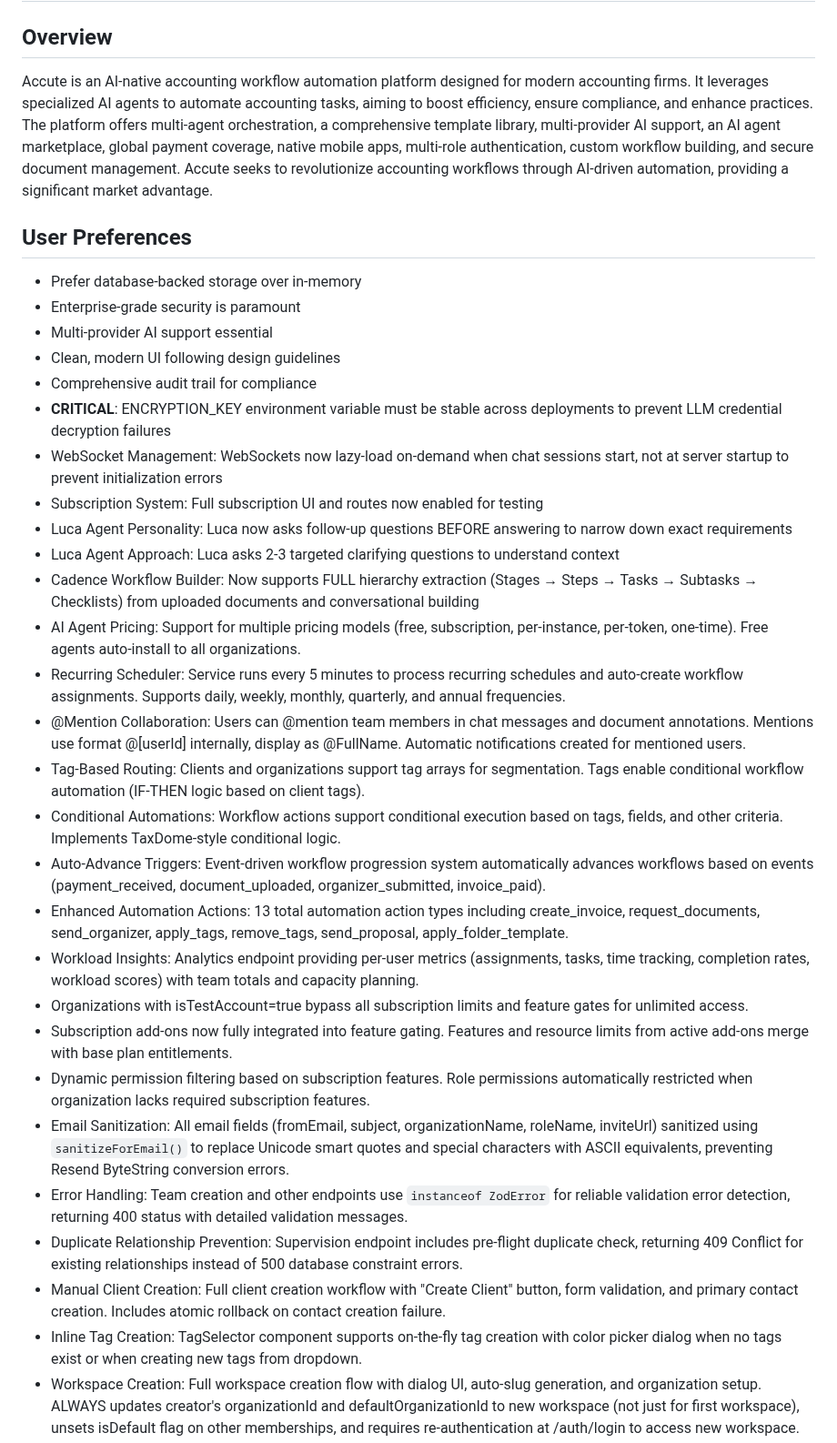
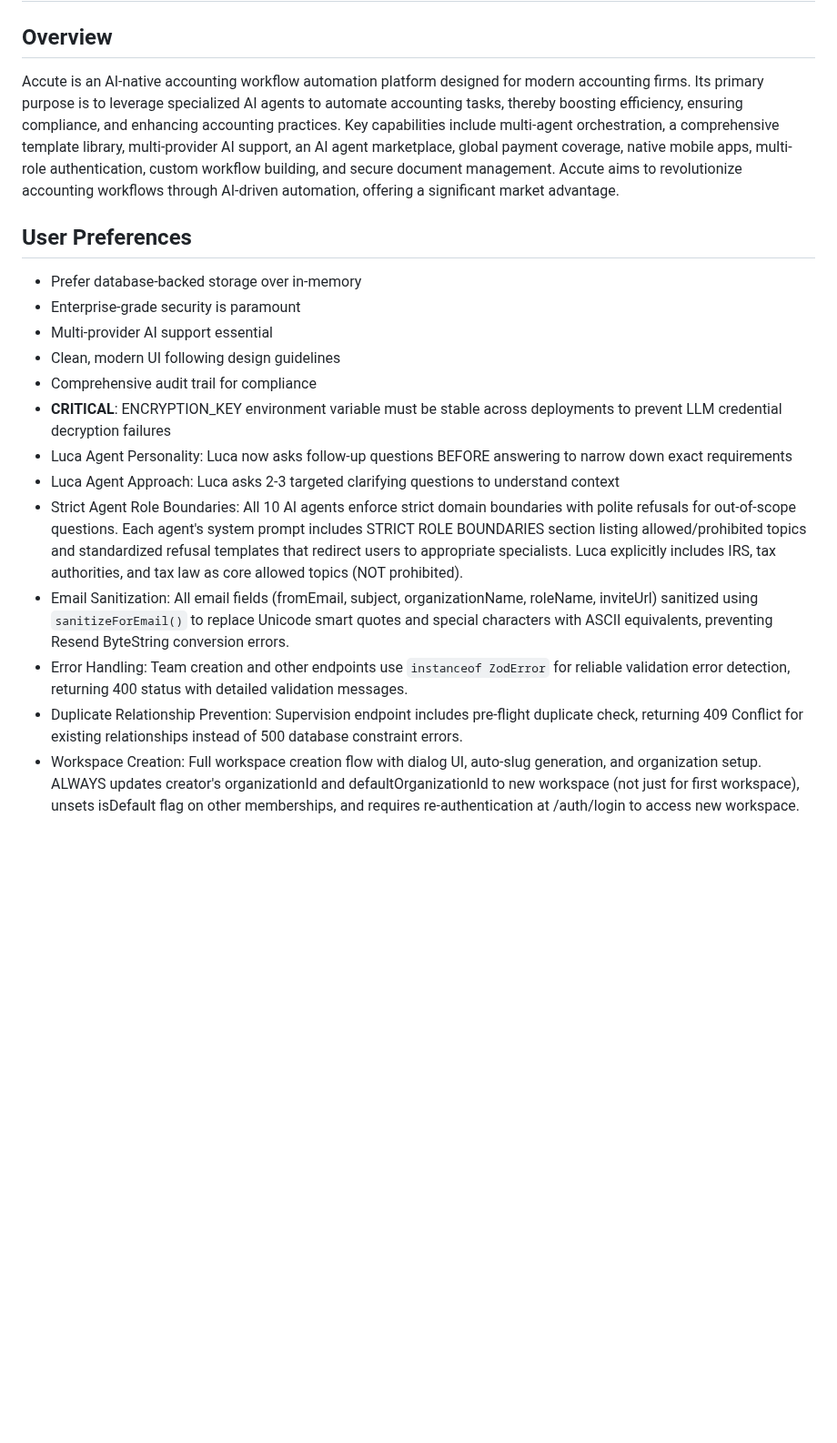
Before and after one commit to vithaluntold/accute1, a Markdown page: replit.md, the part around one of its changes. Shown at 91% size. GitHub-like rendering; blank space fills up the shorter version.

```diff
--- a/replit.md
+++ b/replit.md
@@ -1,7 +1,7 @@
 # Accute - AI-Native Accounting Workflow Automation Platform
 
 ## Overview
-Accute is an AI-native accounting workflow automation platform designed for modern accounting firms. It leverages specialized AI agents to automate accounting tasks, aiming to boost efficiency, ensure compliance, and enhance practices. The platform offers multi-agent orchestration, a comprehensive template library, multi-provider AI support, an AI agent marketplace, global payment coverage, native mobile apps, multi-role authentication, custom workflow building, and secure document management. Accute seeks to revolutionize accounting workflows through AI-driven automation, providing a significant market advantage.
+Accute is an AI-native accounting workflow automation platform designed for modern accounting firms. Its primary purpose is to leverage specialized AI agents to automate accounting tasks, thereby boosting efficiency, ensuring compliance, and enhancing accounting practices. Key capabilities include multi-agent orchestration, a comprehensive template library, multi-provider AI support, an AI agent marketplace, global payment coverage, native mobile apps, multi-role authentication, custom workflow building, and secure document management. Accute aims to revolutionize accounting workflows through AI-driven automation, offering a significant market advantage.
 
 ## User Preferences
 - Prefer database-backed storage over in-memory
@@ -10,25 +10,10 @@ Accute is an AI-native accounting workflow automation platform designed for mode
 - Clean, modern UI following design guidelines
 - Comprehensive audit trail for compliance
 - **CRITICAL**: ENCRYPTION_KEY environment variable must be stable across deployments to prevent LLM credential decryption failures
-- WebSocket Management: WebSockets now lazy-load on-demand when chat sessions start, not at server startup to prevent initialization errors
-- Subscription System: Full subscription UI and routes now enabled for testing
 - Luca Agent Personality: Luca now asks follow-up questions BEFORE answering to narrow down exact requirements
 - Luca Agent Approach: Luca asks 2-3 targeted clarifying questions to understand context
-- Cadence Workflow Builder: Now supports FULL hierarchy extraction (Stages → Steps → Tasks → Subtasks → Checklists) from uploaded documents and conversational building
-- AI Agent Pricing: Support for multiple pricing models (free, subscription, per-instance, per-token, one-time). Free agents auto-install to all organizations.
-- Recurring Scheduler: Service runs every 5 minutes to process recurring schedules and auto-create workflow assignments. Supports daily, weekly, monthly, quarterly, and annual frequencies.
-- @Mention Collaboration: Users can @mention team members in chat messages and document annotations. Mentions use format @[userId] internally, display as @FullName. Automatic notifications created for mentioned users.
-- Tag-Based Routing: Clients and organizations support tag arrays for segmentation. Tags enable conditional workflow automation (IF-THEN logic based on client tags).
-- Conditional Automations: Workflow actions support conditional execution based on tags, fields, and other criteria. Implements TaxDome-style conditional logic.
-- Auto-Advance Triggers: Event-driven workflow progression system automatically advances workflows based on events (payment_received, document_uploaded, organizer_submitted, invoice_paid).
-- Enhanced Automation Actions: 13 total automation action types including create_invoice, request_documents, send_organizer, apply_tags, remove_tags, send_proposal, apply_folder_template.
-- Workload Insights: Analytics endpoint providing per-user metrics (assignments, tasks, time tracking, completion rates, workload scores) with team totals and capacity planning.
-- Organizations with isTestAccount=true bypass all subscription limits and feature gates for unlimited access.
-- Subscription add-ons now fully integrated into feature gating. Features and resource limits from active add-ons merge with base plan entitlements.
-- Dynamic permission filtering based on subscription features. Role permissions automatically restricted when organization lacks required subscription features.
+- Strict Agent Role Boundaries: All 10 AI agents enforce strict domain boundaries with polite refusals for out-of-scope questions. Each agent's system prompt includes STRICT ROLE BOUNDARIES section listing allowed/prohibited topics and standardized refusal templates that redirect users to appropriate specialists. Luca explicitly includes IRS, tax authorities, and tax law as core allowed topics (NOT prohibited).
 - Email Sanitization: All email fields (fromEmail, subject, organizationName, roleName, inviteUrl) sanitized using `sanitizeForEmail()` to replace Unicode smart quotes and special characters with ASCII equivalents, preventing Resend ByteString conversion errors.
 - Error Handling: Team creation and other endpoints use `instanceof ZodError` for reliable validation error detection, returning 400 status with detailed validation messages.
 - Duplicate Relationship Prevention: Supervision endpoint includes pre-flight duplicate check, returning 409 Conflict for existing relationships instead of 500 database constraint errors.
-- Manual Client Creation: Full client creation workflow with "Create Client" button, form validation, and primary contact creation. Includes atomic rollback on contact creation failure.
-- Inline Tag Creation: TagSelector component supports on-the-fly tag creation with color picker dialog when no tags exist or when creating new tags from dropdown.
 - Workspace Creation: Full workspace creation flow with dialog UI, auto-slug generation, and organization setup. ALWAYS updates creator's organizationId and defaultOrganizationId to new workspace (not just for first workspace), unsets isDefault flag on other memberships, and requires re-authentication at /auth/login to access new workspace.
```
Also changed, not shown: other parts of replit.md (+23 -17 lines).
